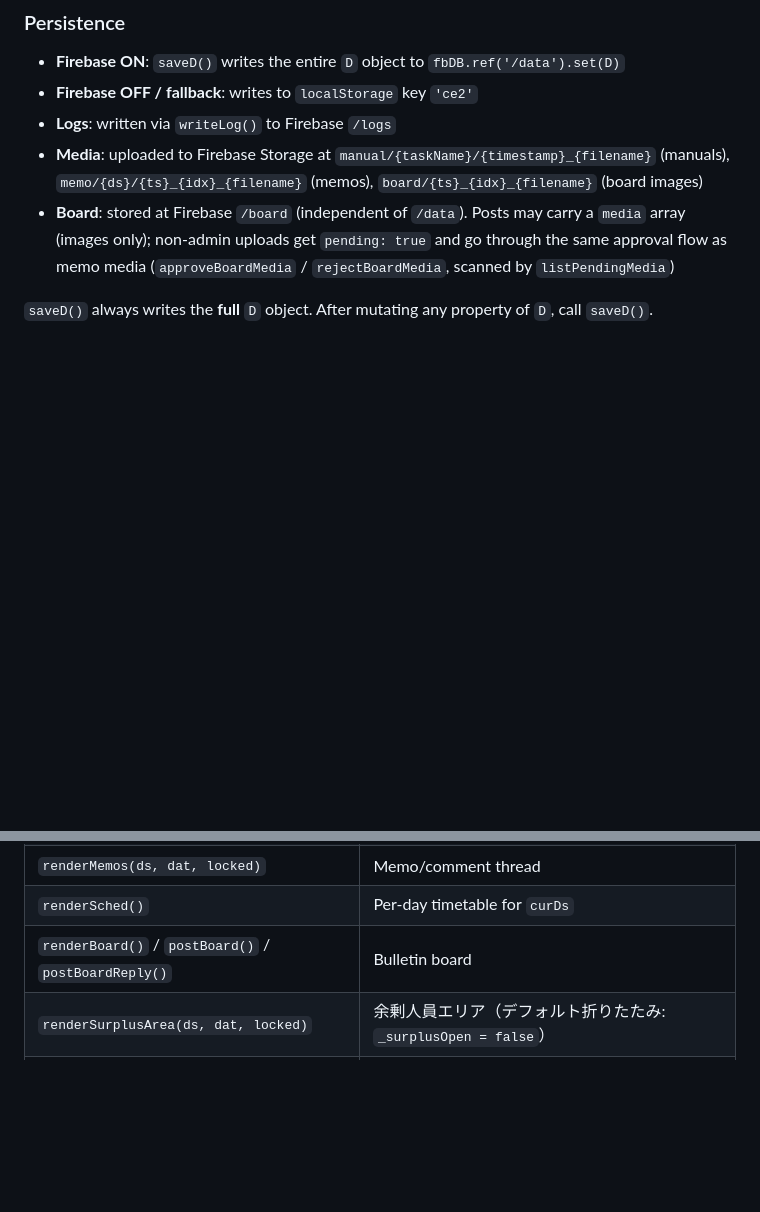
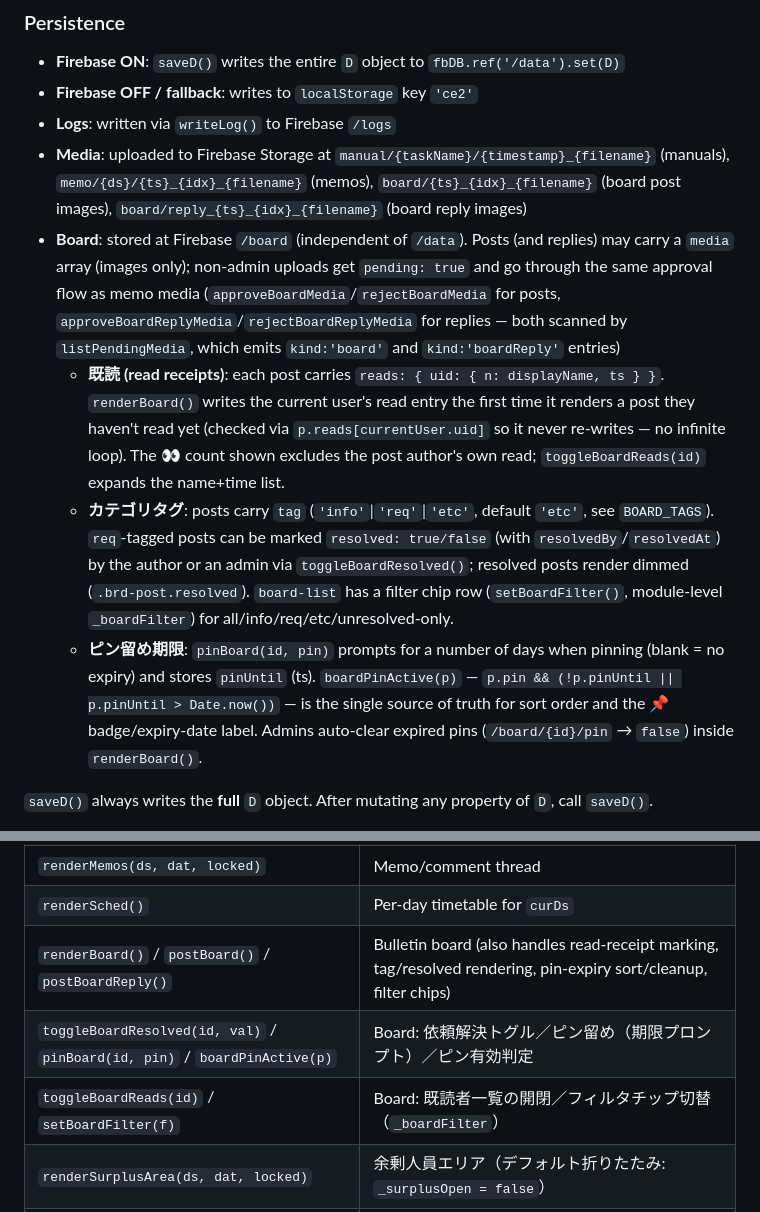
Before and after one commit to torabuncenote/CEnote, a Markdown page: CLAUDE.md, 2 parts joined by grey strips. Drawn GitHub-style; blank space fills up the shorter version.

Commit message:
docs: 掲示板の新機能（既読・返信画像・タグ・ピン期限）をCLAUDE.mdに反映
Co-Authored-By: Claude Fable 5 <noreply@anthropic.com>
Claude-Session: https://claude.ai/code/session_013G5gpUrKgWpoPEBgyPAqfb

```diff
--- a/CLAUDE.md
+++ b/CLAUDE.md
@@ -85,8 +85,11 @@ When adding a new top-level property to `D`, update **all five** of these locati
 - **Firebase ON**: `saveD()` writes the entire `D` object to `fbDB.ref('/data').set(D)`
 - **Firebase OFF / fallback**: writes to `localStorage` key `'ce2'`
 - **Logs**: written via `writeLog()` to Firebase `/logs`
-- **Media**: uploaded to Firebase Storage at `manual/{taskName}/{timestamp}_{filename}` (manuals), `memo/{ds}/{ts}_{idx}_{filename}` (memos), `board/{ts}_{idx}_{filename}` (board images)
-- **Board**: stored at Firebase `/board` (independent of `/data`). Posts may carry a `media` array (images only); non-admin uploads get `pending: true` and go through the same approval flow as memo media (`approveBoardMedia` / `rejectBoardMedia`, scanned by `listPendingMedia`)
+- **Media**: uploaded to Firebase Storage at `manual/{taskName}/{timestamp}_{filename}` (manuals), `memo/{ds}/{ts}_{idx}_{filename}` (memos), `board/{ts}_{idx}_{filename}` (board post images), `board/reply_{ts}_{idx}_{filename}` (board reply images)
+- **Board**: stored at Firebase `/board` (independent of `/data`). Posts (and replies) may carry a `media` array (images only); non-admin uploads get `pending: true` and go through the same approval flow as memo media (`approveBoardMedia`/`rejectBoardMedia` for posts, `approveBoardReplyMedia`/`rejectBoardReplyMedia` for replies — both scanned by `listPendingMedia`, which emits `kind:'board'` and `kind:'boardReply'` entries)
+  - **既読 (read receipts)**: each post carries `reads: { uid: { n: displayName, ts } }`. `renderBoard()` writes the current user's read entry the first time it renders a post they haven't read yet (checked via `p.reads[currentUser.uid]` so it never re-writes — no infinite loop). The 👀 count shown excludes the post author's own read; `toggleBoardReads(id)` expands the name+time list.
+  - **カテゴリタグ**: posts carry `tag` (`'info'`|`'req'`|`'etc'`, default `'etc'`, see `BOARD_TAGS`). `req`-tagged posts can be marked `resolved: true/false` (with `resolvedBy`/`resolvedAt`) by the author or an admin via `toggleBoardResolved()`; resolved posts render dimmed (`.brd-post.resolved`). `board-list` has a filter chip row (`setBoardFilter()`, module-level `_boardFilter`) for all/info/req/etc/unresolved-only.
+  - **ピン留め期限**: `pinBoard(id, pin)` prompts for a number of days when pinning (blank = no expiry) and stores `pinUntil` (ts). `boardPinActive(p)` — `p.pin && (!p.pinUntil || p.pinUntil > Date.now())` — is the single source of truth for sort order and the 📌 badge/expiry-date label. Admins auto-clear expired pins (`/board/{id}/pin` → `false`) inside `renderBoard()`.
 
 `saveD()` always writes the **full** `D` object. After mutating any property of `D`, call `saveD()`.
 
@@ -257,7 +260,9 @@ All class names are abbreviated:
 | `buildOPS(ds, dat, locked)` | OPE/cath/ops record section |
 | `renderMemos(ds, dat, locked)` | Memo/comment thread |
 | `renderSched()` | Per-day timetable for `curDs` |
-| `renderBoard()` / `postBoard()` / `postBoardReply()` | Bulletin board |
+| `renderBoard()` / `postBoard()` / `postBoardReply()` | Bulletin board (also handles read-receipt marking, tag/resolved rendering, pin-expiry sort/cleanup, filter chips) |
+| `toggleBoardResolved(id, val)` / `pinBoard(id, pin)` / `boardPinActive(p)` | Board: 依頼解決トグル／ピン留め（期限プロンプト）／ピン有効判定 |
+| `toggleBoardReads(id)` / `setBoardFilter(f)` | Board: 既読者一覧の開閉／フィルタチップ切替（`_boardFilter`） |
 | `renderSurplusArea(ds, dat, locked)` | 余剰人員エリア（デフォルト折りたたみ: `_surplusOpen = false`） |
 | `renderOpsSummary()` | 業務集計サブタブ — monthly OPE/cath/6MW/PSG counts |
 | `renderOCSummary()` | OC集計サブタブ — on-call response log |
```
